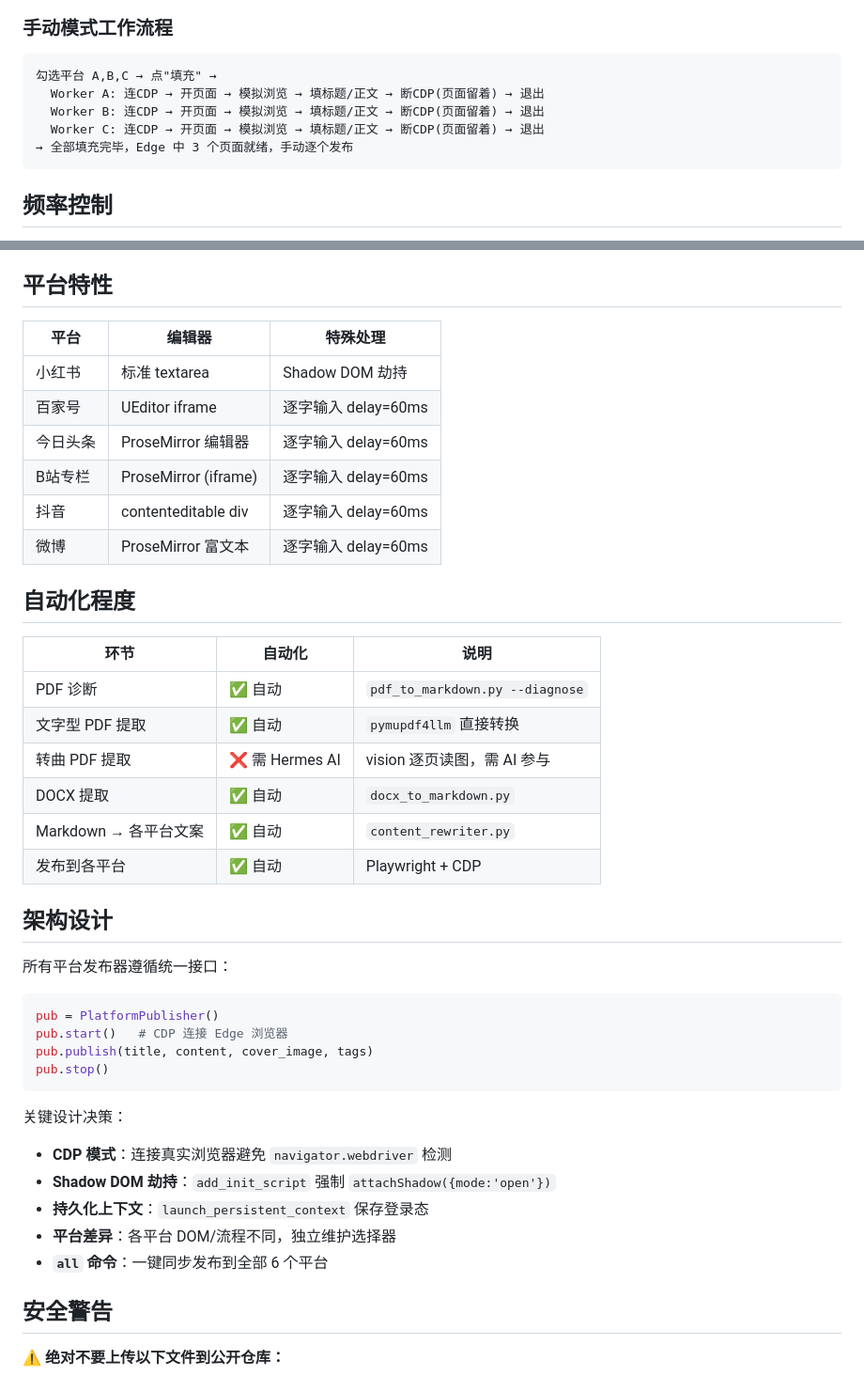
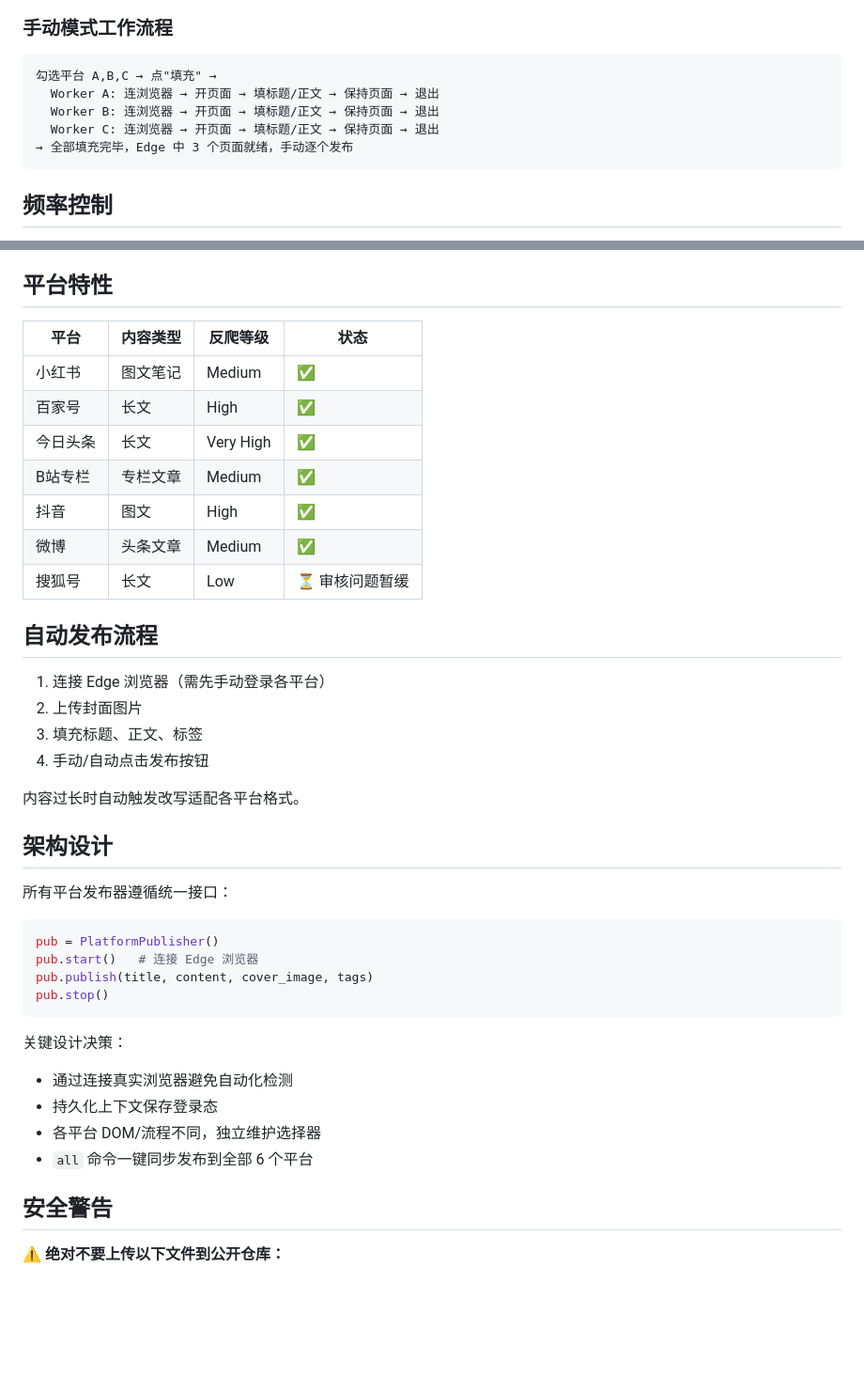
Before and after one commit to yanfishrider/social-publisher, a Markdown page: README.md, 2 parts joined by grey strips. Shown at 94% size. GitHub-like rendering; blank space fills up the shorter version.

````diff
--- a/README.md
+++ b/README.md
@@ -196,9 +196,9 @@ uv run uvicorn server:app --reload --port 8083
 
 ```
 勾选平台 A,B,C → 点"填充" →
-  Worker A: 连CDP → 开页面 → 模拟浏览 → 填标题/正文 → 断CDP(页面留着) → 退出
-  Worker B: 连CDP → 开页面 → 模拟浏览 → 填标题/正文 → 断CDP(页面留着) → 退出
-  Worker C: 连CDP → 开页面 → 模拟浏览 → 填标题/正文 → 断CDP(页面留着) → 退出
+  Worker A: 连浏览器 → 开页面 → 填标题/正文 → 保持页面 → 退出
+  Worker B: 连浏览器 → 开页面 → 填标题/正文 → 保持页面 → 退出
+  Worker C: 连浏览器 → 开页面 → 填标题/正文 → 保持页面 → 退出
 → 全部填充完毕，Edge 中 3 个页面就绪，手动逐个发布
 ```
 
@@ -228,25 +228,24 @@ Web 界面和 CLI 均受理频率限制，超频自动跳过。
 
 ## 平台特性
 
-| 平台 | 编辑器 | 特殊处理 |
-|------|--------|----------|
-| 小红书 | 标准 textarea | Shadow DOM 劫持 |
-| 百家号 | UEditor iframe | 逐字输入 delay=60ms |
-| 今日头条 | ProseMirror 编辑器 | 逐字输入 delay=60ms |
-| B站专栏 | ProseMirror (iframe) | 逐字输入 delay=60ms |
-| 抖音 | contenteditable div | 逐字输入 delay=60ms |
-| 微博 | ProseMirror 富文本 | 逐字输入 delay=60ms |
+| 平台 | 内容类型 | 反爬等级 | 状态 |
+|------|----------|----------|------|
+| 小红书 | 图文笔记 | Medium | ✅ |
+| 百家号 | 长文 | High | ✅ |
+| 今日头条 | 长文 | Very High | ✅ |
+| B站专栏 | 专栏文章 | Medium | ✅ |
+| 抖音 | 图文 | High | ✅ |
+| 微博 | 头条文章 | Medium | ✅ |
+| 搜狐号 | 长文 | Low | ⏳ 审核问题暂缓 |
 
-## 自动化程度
+## 自动发布流程
 
-| 环节 | 自动化 | 说明 |
-|------|--------|------|
-| PDF 诊断 | ✅ 自动 | `pdf_to_markdown.py --diagnose` |
-| 文字型 PDF 提取 | ✅ 自动 | `pymupdf4llm` 直接转换 |
-| 转曲 PDF 提取 | ❌ 需 Hermes AI | vision 逐页读图，需 AI 参与 |
-| DOCX 提取 | ✅ 自动 | `docx_to_markdown.py` |
-| Markdown → 各平台文案 | ✅ 自动 | `content_rewriter.py` |
-| 发布到各平台 | ✅ 自动 | Playwright + CDP |
+1. 连接 Edge 浏览器（需先手动登录各平台）
+2. 上传封面图片
+3. 填充标题、正文、标签
+4. 手动/自动点击发布按钮
+
+内容过长时自动触发改写适配各平台格式。
 
 ## 架构设计
 
@@ -254,17 +253,16 @@ Web 界面和 CLI 均受理频率限制，超频自动跳过。
 
 ```python
 pub = PlatformPublisher()
-pub.start()   # CDP 连接 Edge 浏览器
+pub.start()   # 连接 Edge 浏览器
 pub.publish(title, content, cover_image, tags)
 pub.stop()
 ```
 
 关键设计决策：
-- **CDP 模式**：连接真实浏览器避免 `navigator.webdriver` 检测
-- **Shadow DOM 劫持**：`add_init_script` 强制 `attachShadow({mode:'open'})`
-- **持久化上下文**：`launch_persistent_context` 保存登录态
-- **平台差异**：各平台 DOM/流程不同，独立维护选择器
-- **`all` 命令**：一键同步发布到全部 6 个平台
+- 通过连接真实浏览器避免自动化检测
+- 持久化上下文保存登录态
+- 各平台 DOM/流程不同，独立维护选择器
+- `all` 命令一键同步发布到全部 6 个平台
 
 ## 安全警告
 
````
Also changed, not shown: other parts of README.md (+3 -49 lines).
